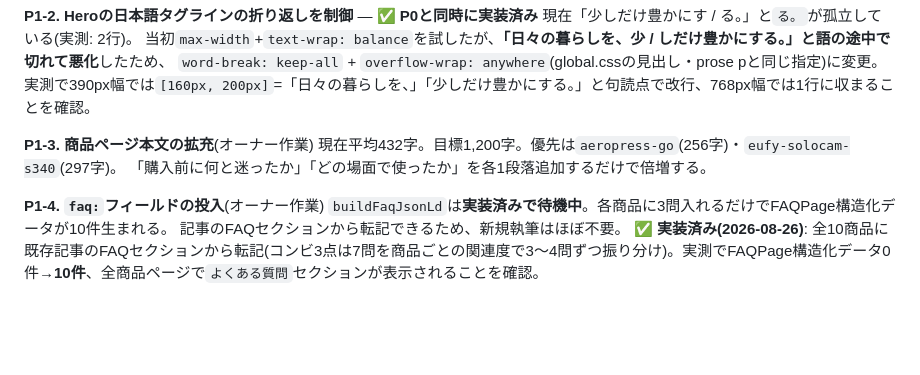
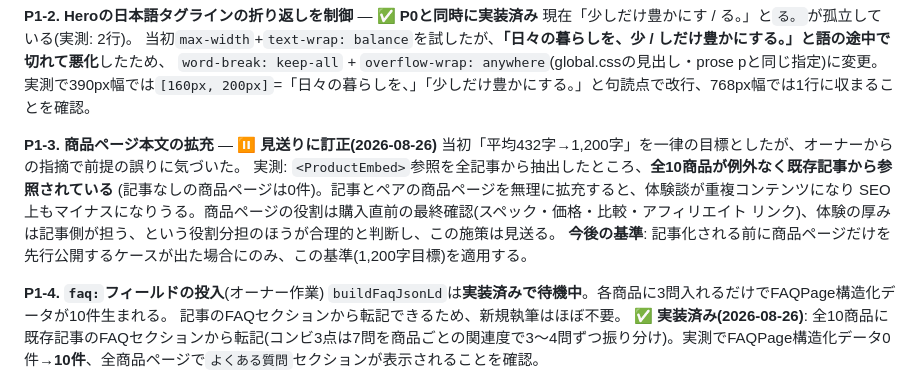
Before and after one commit to loveradwimpss0917s-create/LifeStyle, a Markdown page: docs/33-ui-ux-audit-2026-08-26.md, the part around the change. GitHub-like rendering; blank space fills up the shorter version.

Commit message:
docs/33: P1-3(商品ページ本文拡充)をオーナー指摘により見送りに訂正
「記事本文がしっかりあるので商品ページにボリュームは要らないのでは」との
指摘を受け、全記事のProductEmbed参照を実測したところ、公開中の全10商品が
例外なく既存記事から参照されていることを確認した(記事なしの商品ページは
0件)。

商品ページを無理に1,200字へ拡充すると体験談が記事と重複しSEO上もマイナスに
なりうるため、この施策は見送る。商品ページは購入直前の最終確認(スペック・
価格・比較・アフィリエイトリンク)、体験の厚みは記事側という役割分担の方が
合理的と判断。今後、記事化前に商品ページだけを先行公開するケースが出た
場合にのみ適用する基準として残す。

```diff
--- a/docs/33-ui-ux-audit-2026-08-26.md
+++ b/docs/33-ui-ux-audit-2026-08-26.md
@@ -350,9 +350,13 @@ CLSはPerformanceObserverで3回測定して**すべて0.0000**(シフト検出
 `word-break: keep-all` + `overflow-wrap: anywhere`(global.cssの見出し・prose pと同じ指定)に変更。
 実測で390px幅では`[160px, 200px]`=「日々の暮らしを、」「少しだけ豊かにする。」と句読点で改行、768px幅では1行に収まることを確認。
 
-**P1-3. 商品ページ本文の拡充**(オーナー作業)
-現在平均432字。目標1,200字。優先は`aeropress-go`(256字)・`eufy-solocam-s340`(297字)。
-「購入前に何と迷ったか」「どの場面で使ったか」を各1段落追加するだけで倍増する。
+**P1-3. 商品ページ本文の拡充** — **⏸ 見送りに訂正(2026-08-26)**
+当初「平均432字→1,200字」を一律の目標としたが、オーナーからの指摘で前提の誤りに気づいた。
+実測: `<ProductEmbed>`参照を全記事から抽出したところ、**全10商品が例外なく既存記事から参照されている**
+(記事なしの商品ページは0件)。記事とペアの商品ページを無理に拡充すると、体験談が重複コンテンツになり
+SEO上もマイナスになりうる。商品ページの役割は購入直前の最終確認(スペック・価格・比較・アフィリエイト
+リンク)、体験の厚みは記事側が担う、という役割分担のほうが合理的と判断し、この施策は見送る。
+**今後の基準**: 記事化される前に商品ページだけを先行公開するケースが出た場合にのみ、この基準(1,200字目標)を適用する。
 
 **P1-4. `faq:`フィールドの投入**(オーナー作業)
 `buildFaqJsonLd`は**実装済みで待機中**。各商品に3問入れるだけでFAQPage構造化データが10件生まれる。
```
